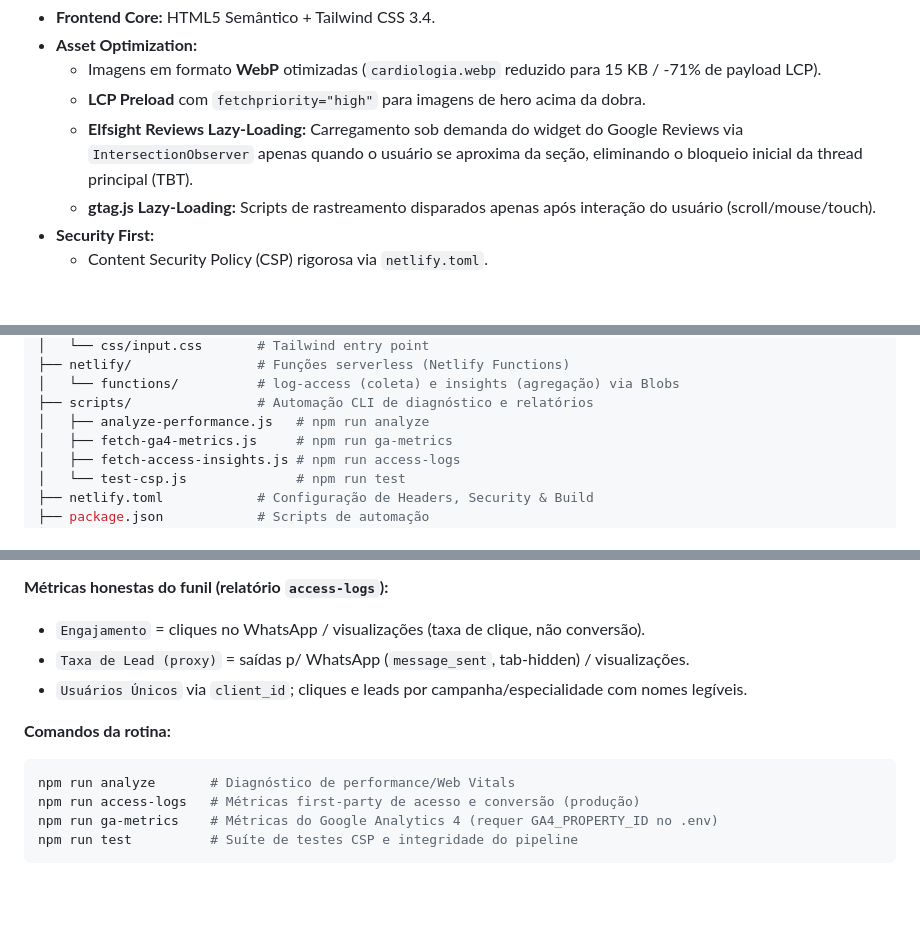
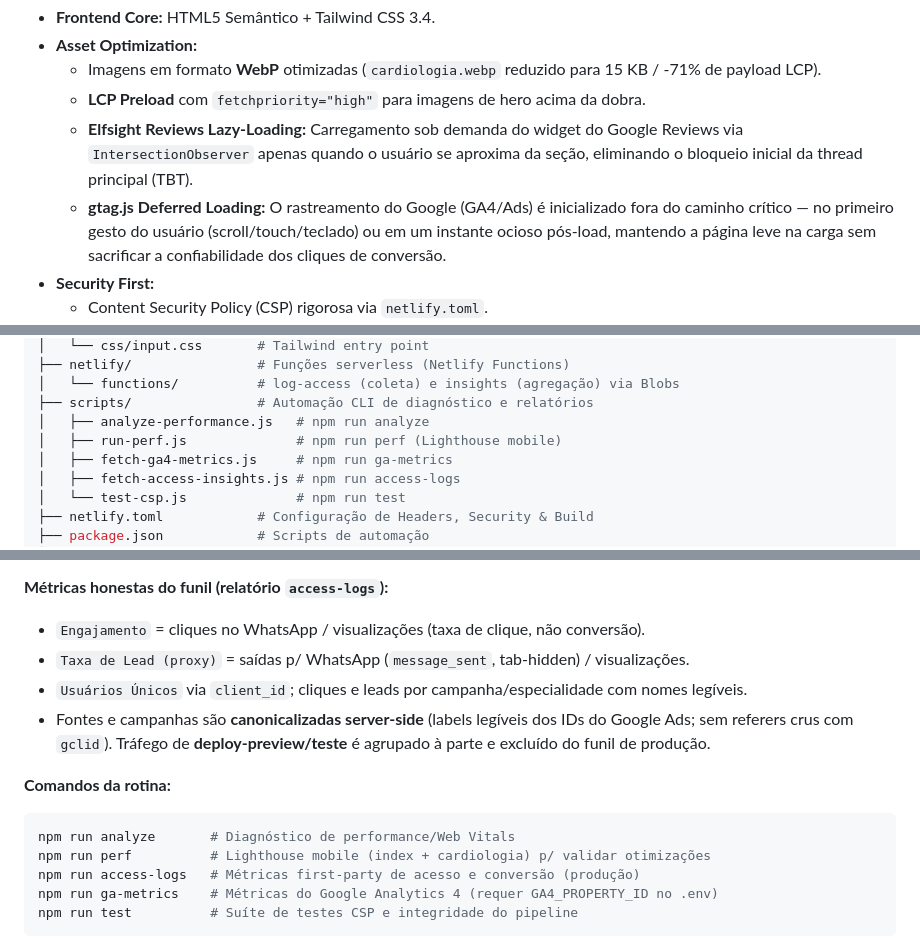
Before and after one commit to caazzi/lp-consultorio, a Markdown page: README.md, 3 parts joined by grey strips. GitHub-like rendering; blank space fills up the shorter version.

Commit message:
docs(readme): document npm run perf harness and deferred gtag/metrics behavior
- Add run-perf.js to structure tree and npm run perf to the metrics commands.
- Clarify gtag.js 'Deferred Loading' (first gesture OR post-load idle) rather
  than the earlier lazy wording.
- Note server-side canonicalized sources/campaigns and preview/test traffic
  exclusion in the honest-funnel section.

````diff
--- a/README.md
+++ b/README.md
@@ -26,7 +26,7 @@ Para atingir scores de 95+ no Lighthouse e garantir custo zero de escala, a arqu
   - Imagens em formato **WebP** otimizadas (`cardiologia.webp` reduzido para 15 KB / -71% de payload LCP).
   - **LCP Preload** com `fetchpriority="high"` para imagens de hero acima da dobra.
   - **Elfsight Reviews Lazy-Loading:** Carregamento sob demanda do widget do Google Reviews via `IntersectionObserver` apenas quando o usuário se aproxima da seção, eliminando o bloqueio inicial da thread principal (TBT).
-  - **gtag.js Lazy-Loading:** Scripts de rastreamento disparados apenas após interação do usuário (scroll/mouse/touch).
+  - **gtag.js Deferred Loading:** O rastreamento do Google (GA4/Ads) é inicializado fora do caminho crítico — no primeiro gesto do usuário (scroll/touch/teclado) ou em um instante ocioso pós-load, mantendo a página leve na carga sem sacrificar a confiabilidade dos cliques de conversão.
 - **Security First:**
   - Content Security Policy (CSP) rigorosa via `netlify.toml`.
   - HSTS, X-Frame-Options e Permissions Policy configurados.
@@ -57,6 +57,7 @@ Para atingir scores de 95+ no Lighthouse e garantir custo zero de escala, a arqu
 │   └── functions/          # log-access (coleta) e insights (agregação) via Blobs
 ├── scripts/                # Automação CLI de diagnóstico e relatórios
 │   ├── analyze-performance.js   # npm run analyze
+│   ├── run-perf.js              # npm run perf (Lighthouse mobile)
 │   ├── fetch-ga4-metrics.js     # npm run ga-metrics
 │   ├── fetch-access-insights.js # npm run access-logs
 │   └── test-csp.js              # npm run test
@@ -101,10 +102,12 @@ Pipeline de conversão em duas camadas:
 - `Engajamento` = cliques no WhatsApp / visualizações (taxa de clique, não conversão).
 - `Taxa de Lead (proxy)` = saídas p/ WhatsApp (`message_sent`, tab-hidden) / visualizações.
 - `Usuários Únicos` via `client_id`; cliques e leads por campanha/especialidade com nomes legíveis.
+- Fontes e campanhas são **canonicalizadas server-side** (labels legíveis dos IDs do Google Ads; sem referers crus com `gclid`). Tráfego de **deploy-preview/teste** é agrupado à parte e excluído do funil de produção.
 
 **Comandos da rotina:**
 ```bash
 npm run analyze       # Diagnóstico de performance/Web Vitals
+npm run perf          # Lighthouse mobile (index + cardiologia) p/ validar otimizações
 npm run access-logs   # Métricas first-party de acesso e conversão (produção)
 npm run ga-metrics    # Métricas do Google Analytics 4 (requer GA4_PROPERTY_ID no .env)
 npm run test          # Suíte de testes CSP e integridade do pipeline
````
